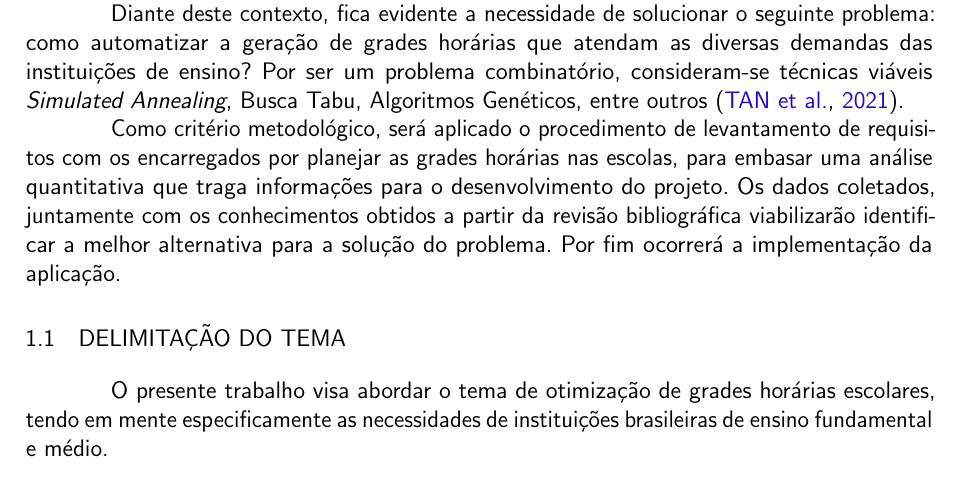
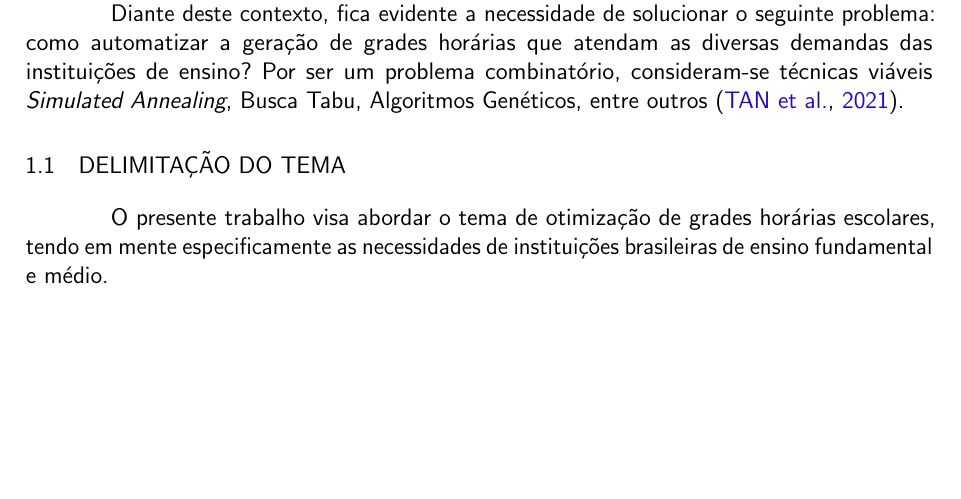
Before and after one commit to allanwk/tcc, a LaTeX thesis (utfpr-tcc.tex, which reads estrutura/textuais/introducao.tex): part of page 8 of 48, cut so that both start at the same text, the shorter picture padded with empty space. Compiled offline with pdfLaTeX.

Commit message:
remove critério metodologico da introdução

```diff
--- a/estrutura/textuais/introducao.tex
+++ b/estrutura/textuais/introducao.tex
@@ -10,8 +10,6 @@ Para o desenvolvimento dos horários escolares, vários critérios devem ser con
 Ao decorrer da revisão bibliográfica, foi reafirmada a relevância desta pesquisa e da elaboração de um projeto que solucione o problema, dada a complexidade e recorrência deste. \citeonline{POULSEN} estima que a maioria das instituições de ensino brasileiras efetua essa tarefa de maneira manual, o que implica em atrasos para as escolas, além de desgaste entre os docentes envolvidos nas negociações de restrições. Isto justifica novamente a necessidade de uma solução automatizada que entregue grades otimizadas em um tempo hábil.
 
 Diante deste contexto, fica evidente a necessidade de solucionar o seguinte problema: como automatizar a geração de grades horárias que atendam as diversas demandas das instituições de ensino? Por ser um problema combinatório, consideram-se técnicas viáveis \textit{Simulated Annealing}, Busca Tabu, Algoritmos Genéticos, entre outros \cite{TAN2021113943}.
-
-Como critério metodológico, será aplicado o procedimento de levantamento de requisitos com os encarregados por planejar as grades horárias nas escolas, para embasar uma análise quantitativa que traga informações para o desenvolvimento do projeto. Os dados coletados, juntamente com os conhecimentos obtidos a partir da revisão bibliográfica viabilizarão identificar a melhor alternativa para a solução do problema. Por fim ocorrerá a implementação da aplicação.
 
 \section{DELIMITAÇÃO DO TEMA}
 \label{sec:antesleiame}
```
